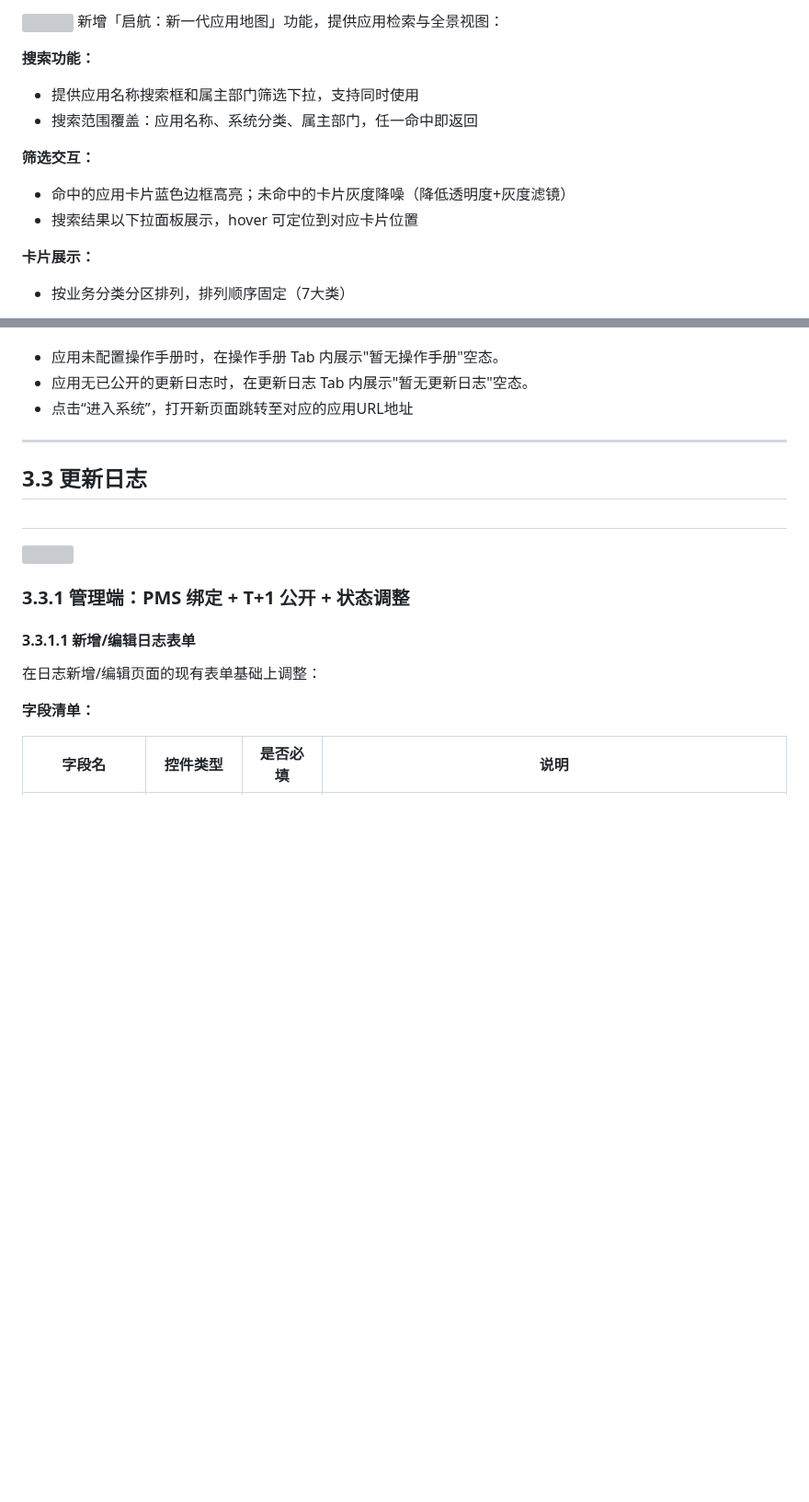
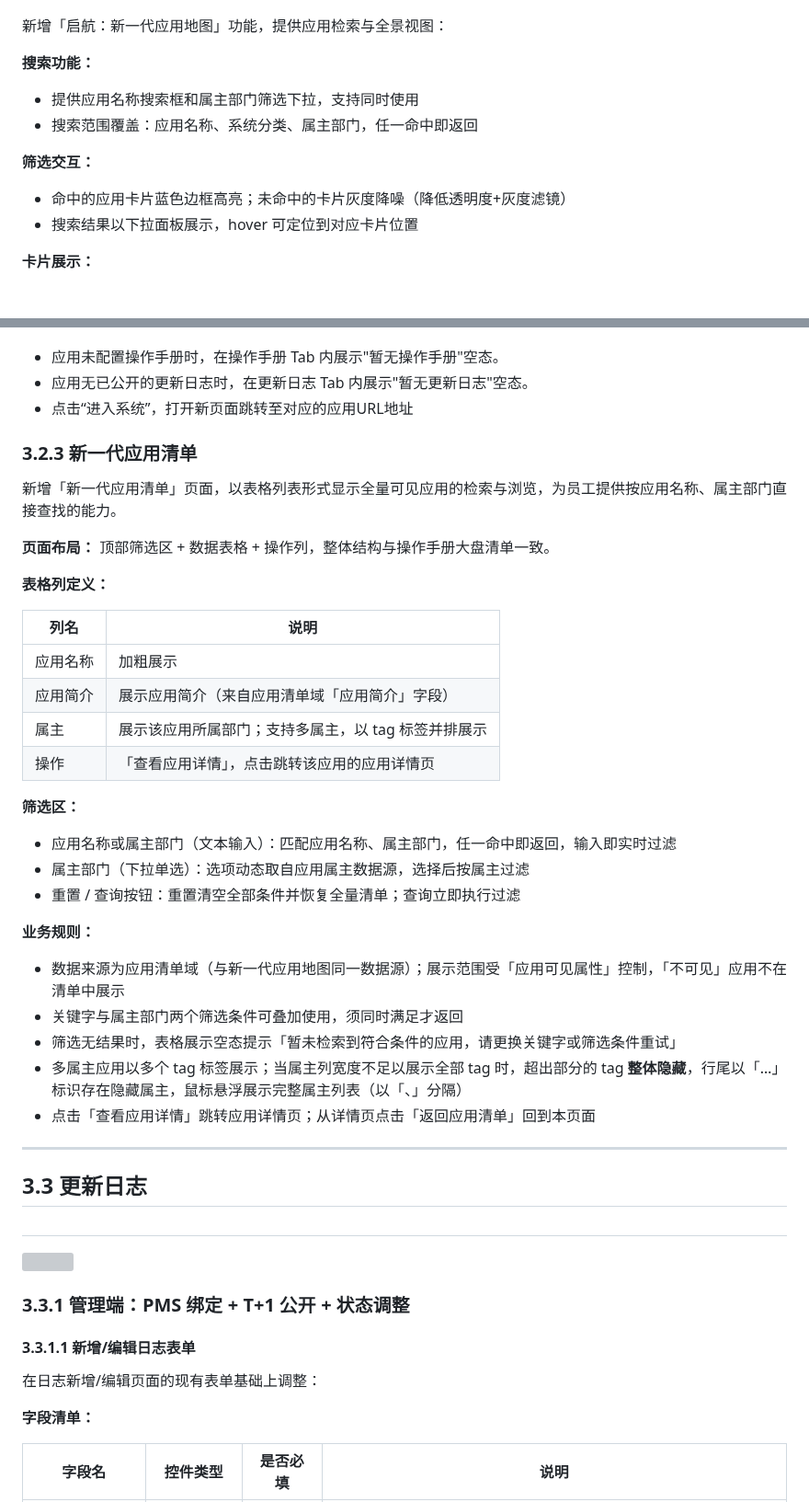
Before and after one commit to lastencore/Qihang, a Markdown page: docs/启航平台“应用地图”“更新日志”“操作手册”_PRD.md, 2 parts joined by grey strips. Shown at 92% size. GitHub-like rendering; blank space fills up the shorter version; grey boxes are pictures that could not be loaded.

```diff
--- a/docs/启航平台“应用地图”“更新日志”“操作手册”_PRD.md
+++ b/docs/启航平台“应用地图”“更新日志”“操作手册”_PRD.md
@@ -204,17 +205,16 @@
 ![](https://cdn.nlark.com/yuque/0/2026/png/159868/1785409560972-352fd5e6-d875-47c5-ab34-1339bdd68745.png)
-新增「启航：新一代应用地图」功能，提供应用检索与全景视图：
 
-**搜索功能：**
+<font style="background-color:#FBE4E7;">新增「启航：新一代应用地图」功能，提供应用检索与全景视图：</font>
 
-+ 提供应用名称搜索框和属主部门筛选下拉，支持同时使用
-+ 搜索范围覆盖：应用名称、系统分类、属主部门，任一命中即返回
+**<font style="background-color:#FBE4E7;">搜索功能：</font>**
 
-**筛选交互：**
++ <font style="background-color:#FBE4E7;">提供应用名称搜索框和属主部门筛选下拉，支持同时使用</font>
++ <font style="background-color:#FBE4E7;">搜索范围覆盖：应用名称、系统分类、属主部门，任一命中即返回</font>
 
-+ 命中的应用卡片蓝色边框高亮；未命中的卡片灰度降噪（降低透明度+灰度滤镜）
-+ 搜索结果以下拉面板展示，hover 可定位到对应卡片位置
+**<font style="background-color:#FBE4E7;">筛选交互：</font>**
 
-**卡片展示：**
++ <font style="background-color:#FBE4E7;">命中的应用卡片蓝色边框高亮；未命中的卡片灰度降噪（降低透明度+灰度滤镜）</font>
++ <font style="background-color:#FBE4E7;">搜索结果以下拉面板展示，hover 可定位到对应卡片位置</font>
 
-+ 按业务分类分区排列，排列顺序固定<font style="background-color:#C1E77E;">（7大类）</font>
+**<font style="background-color:#FBE4E7;">卡片展示：</font>**
 
@@ -276,6 +278,37 @@
 + 应用未配置操作手册时，在操作手册 Tab 内展示"暂无操作手册"空态。
 + 应用无已公开的更新日志时，在更新日志 Tab 内展示"暂无更新日志"空态。
 + 点击“进入系统”，打开新页面跳转至对应的应用URL地址
+
+
+
+### <font style="background-color:#E8F7CF;">3.2.3 新一代应用清单</font>
+<font style="background-color:#E8F7CF;">新增「新一代应用清单」页面，以表格列表形式显示全量可见应用的检索与浏览，为员工提供按应用名称、属主部门直接查找的能力。</font>
+
+**<font style="background-color:#E8F7CF;">页面布局：</font>**<font style="background-color:#E8F7CF;"> 顶部筛选区 + 数据表格 + 操作列，整体结构与操作手册大盘清单一致。</font>
+
+**<font style="background-color:#E8F7CF;">表格列定义：</font>**
+
+| <font style="background-color:#E8F7CF;">列名</font> | <font style="background-color:#E8F7CF;">说明</font> |
+| --- | --- |
+| <font style="background-color:#E8F7CF;">应用名称</font> | <font style="background-color:#E8F7CF;">加粗展示</font> |
+| <font style="background-color:#E8F7CF;">应用简介</font> | <font style="background-color:#E8F7CF;">展示应用简介（来自应用清单域「应用简介」字段）</font> |
+| <font style="background-color:#E8F7CF;">属主</font> | <font style="background-color:#E8F7CF;">展示该应用所属部门；支持多属主，以 tag 标签并排展示</font> |
+| <font style="background-color:#E8F7CF;">操作</font> | <font style="background-color:#E8F7CF;">「查看应用详情」，点击跳转该应用的应用详情页</font> |
+
+
+**<font style="background-color:#E8F7CF;">筛选区：</font>**
+
++ <font style="background-color:#E8F7CF;">应用名称或属主部门（文本输入）：匹配应用名称、属主部门，任一命中即返回，输入即实时过滤</font>
++ <font style="background-color:#E8F7CF;">属主部门（下拉单选）：选项动态取自应用属主数据源，选择后按属主过滤</font>
++ <font style="background-color:#E8F7CF;">重置 / 查询按钮：重置清空全部条件并恢复全量清单；查询立即执行过滤</font>
+
+**<font style="background-color:#E8F7CF;">业务规则：</font>**
+
++ <font style="background-color:#E8F7CF;">数据来源为应用清单域（与新一代应用地图同一数据源）；展示范围受「应用可见属性」控制，「不可见」应用不在清单中展示</font>
++ <font style="background-color:#E8F7CF;">关键字与属主部门两个筛选条件可叠加使用，须同时满足才返回</font>
++ <font style="background-color:#E8F7CF;">筛选无结果时，表格展示空态提示「暂未检索到符合条件的应用，请更换关键字或筛选条件重试」</font>
++ <font style="background-color:#E8F7CF;">多属主应用以多个 tag 标签展示；当属主列宽度不足以展示全部 tag 时，超出部分的 tag </font>**<font style="background-color:#E8F7CF;">整体隐藏</font>**<font style="background-color:#E8F7CF;">，行尾以「…」标识存在隐藏属主，鼠标悬浮展示完整属主列表（以「、」分隔）</font>
++ <font style="background-color:#E8F7CF;">点击「查看应用详情」跳转应用详情页；从详情页点击「返回应用清单」回到本页面</font>
 
 ---
 
```
Also changed, not shown: other parts of docs/启航平台“应用地图”“更新日志”“操作手册”_PRD.md (+62 -59 lines).
